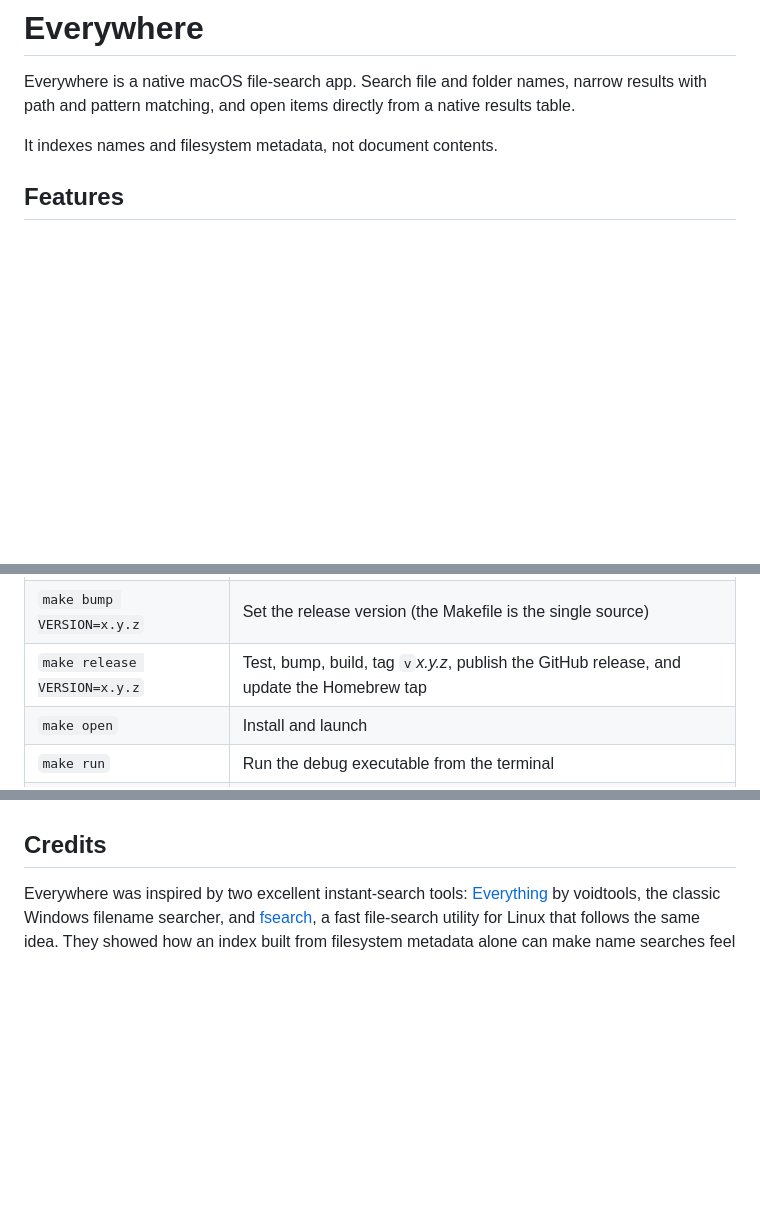
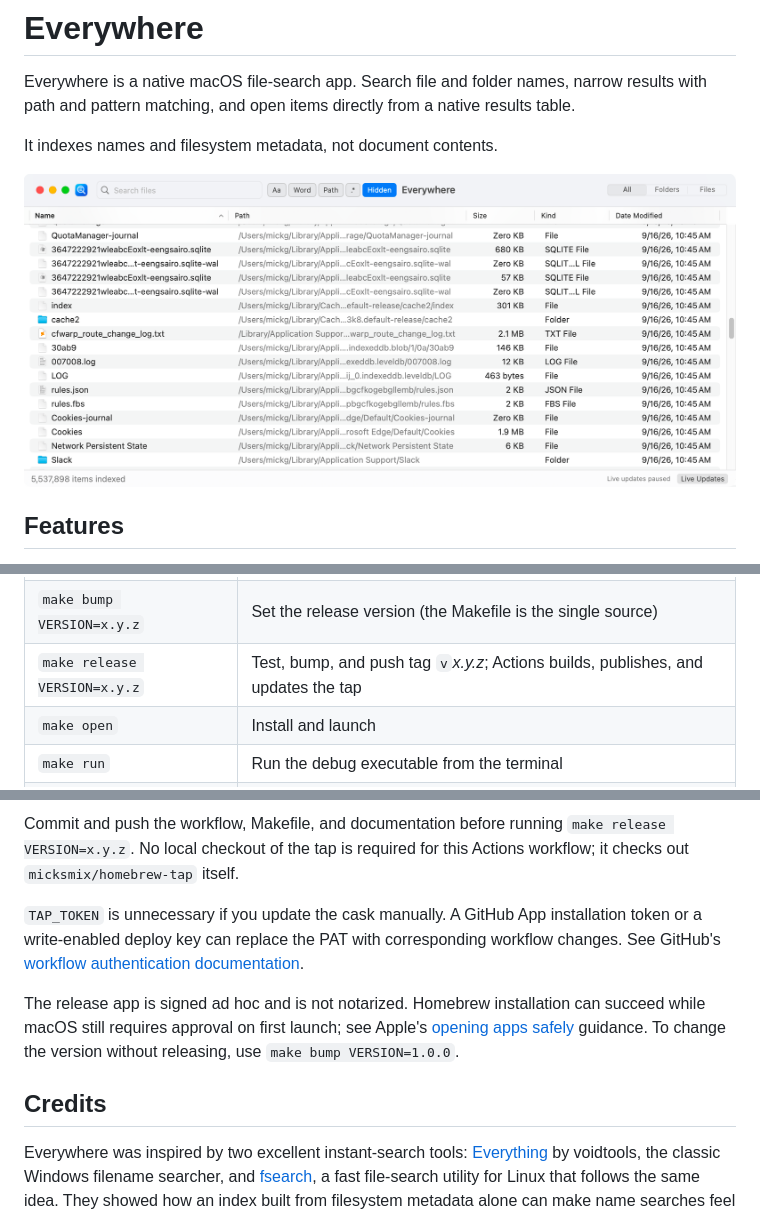
Before and after one commit to micksmix/everywhere, a Markdown page: README.md, 3 parts joined by grey strips. GitHub-like rendering; pictures changed too: docs/everywhere-01.png (added); blank space fills up the shorter version.

```diff
--- a/README.md
+++ b/README.md
@@ -4,6 +4,8 @@ Everywhere is a native macOS file-search app. Search file and folder names, narr
 results with path and pattern matching, and open items directly from a native results table.
 
 It indexes names and filesystem metadata, not document contents.
+
+![alt text](docs/everywhere-01.png)
 
 ## Features
 
@@ -69,7 +74,7 @@ Run only one copy when testing the global shortcut.
 | `make install` | Build and copy the app to Applications |
 | `make dist` | Build a universal release bundle and zip it for the GitHub release |
 | `make bump VERSION=x.y.z` | Set the release version (the Makefile is the single source) |
-| `make release VERSION=x.y.z` | Test, bump, build, tag `v`*x.y.z*, publish the GitHub release, and update the Homebrew tap |
+| `make release VERSION=x.y.z` | Test, bump, and push tag `v`*x.y.z*; Actions builds, publishes, and updates the tap |
 | `make open` | Install and launch |
 | `make run` | Run the debug executable from the terminal |
 | `make clean` | Remove build artifacts; the user index remains separate |
@@ -274,3 +332,16 @@ must be authenticated with an account that has push access to this repository
+Commit and push the workflow, Makefile, and documentation before running
+`make release VERSION=x.y.z`. No local checkout of the tap is required for
+this Actions workflow; it checks out `micksmix/homebrew-tap` itself.
+
+`TAP_TOKEN` is unnecessary if you update the cask manually. A GitHub App
+installation token or a write-enabled deploy key can replace the PAT with
+corresponding workflow changes. See GitHub's
+[workflow authentication documentation](https://docs.github.com/en/actions/tutorials/authenticate-with-github_token).
+
+The release app is signed ad hoc and is not notarized. Homebrew installation
+can succeed while macOS still requires approval on first launch; see Apple's
+[opening apps safely](https://support.apple.com/en-us/102445) guidance.
+To change the version without releasing, use `make bump VERSION=1.0.0`.
 
 ## Credits
 
```
Also changed, not shown: other parts of README.md (+72 -16 lines), AGENTS.md (+1 -1 lines), docs/USER_GUIDE.md (+4 -0 lines), docs/everywhere-02.png (added), docs/everywhere-03.png (added), docs/everywhere-04.png (added), 2 other files.
